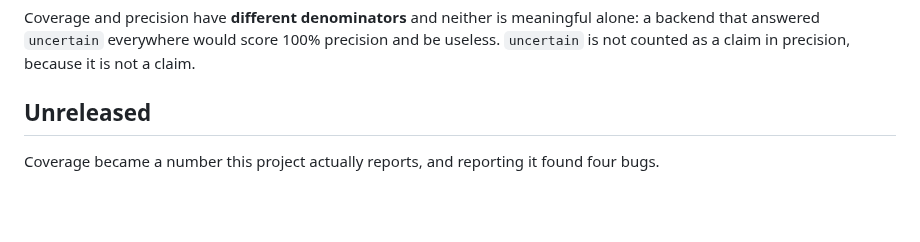
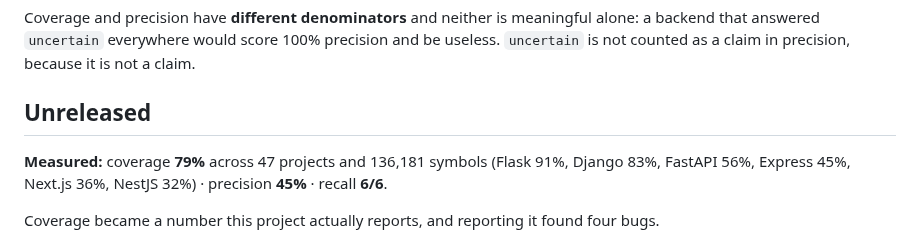
Before and after one commit to dardameiz/seamcheck, a Markdown page: CHANGELOG.md, the part around the change. Rendered like a GitHub page; blank space fills up the shorter version.

```diff
--- a/CHANGELOG.md
+++ b/CHANGELOG.md
@@ -18,6 +18,10 @@ backend that answered `uncertain` everywhere would score 100% precision and be u
 `uncertain` is not counted as a claim in precision, because it is not a claim.
 
 ## Unreleased
+
+**Measured:** coverage **79%** across 47 projects and 136,181 symbols (Flask 91%, Django
+83%, FastAPI 56%, Express 45%, Next.js 36%, NestJS 32%) · precision **45%** · recall
+**6/6**.
 
 Coverage became a number this project actually reports, and reporting it found four bugs.
 
```
Also changed, not shown: README.md (+26 -0 lines).
